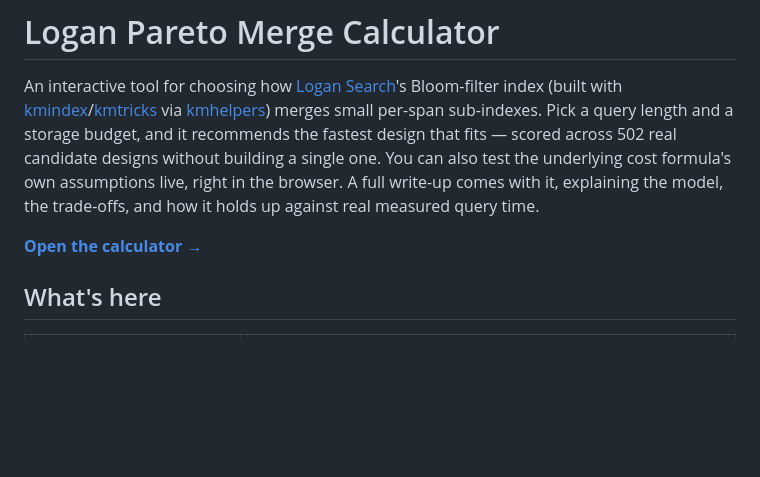
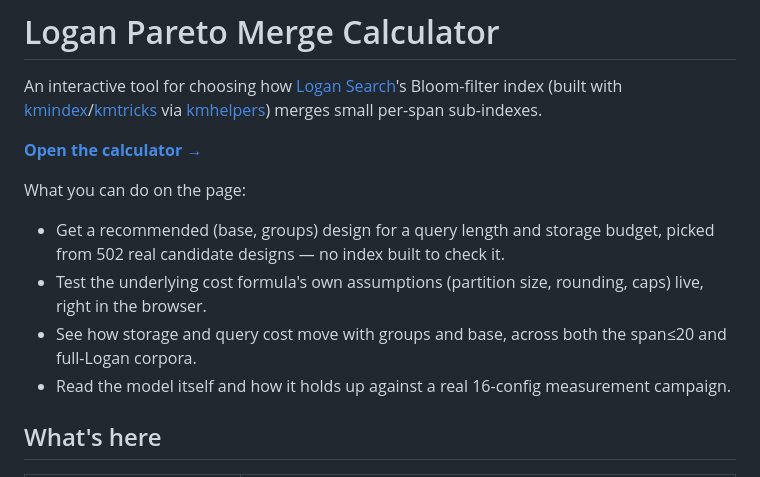
Before and after one commit to RebeccaSalles/logan-pareto-merge-calculator, a Markdown page: README.md, the part around the change. Drawn GitHub-style; blank space fills up the shorter version.

```diff
--- a/README.md
+++ b/README.md
@@ -2,15 +2,16 @@
 
 An interactive tool for choosing how [Logan Search](https://github.com/IndexThePlanet/logan-search)'s
 Bloom-filter index (built with [kmindex](https://github.com/tlemane/kmindex)/[kmtricks](https://github.com/tlemane/kmtricks)
-via [kmhelpers](https://github.com/sebllns/kmhelpers)) merges small per-span
-sub-indexes. Pick a query length and a storage budget, and it
-recommends the fastest design that fits — scored across 502 real
-candidate designs without building a single one. You can also test the
-underlying cost formula's own assumptions live, right in the browser.
-A full write-up comes with it, explaining the model, the trade-offs,
-and how it holds up against real measured query time.
+via [kmhelpers](https://github.com/sebllns/kmhelpers)) merges small per-span sub-indexes.
 
 **[Open the calculator →](https://RebeccaSalles.github.io/logan-pareto-merge-calculator/)**
+
+What you can do on the page:
+
+- Get a recommended (base, groups) design for a query length and storage budget, picked from 502 real candidate designs — no index built to check it.
+- Test the underlying cost formula's own assumptions (partition size, rounding, caps) live, right in the browser.
+- See how storage and query cost move with groups and base, across both the span≤20 and full-Logan corpora.
+- Read the model itself and how it holds up against a real 16-config measurement campaign.
 
 ## What's here
 
```
